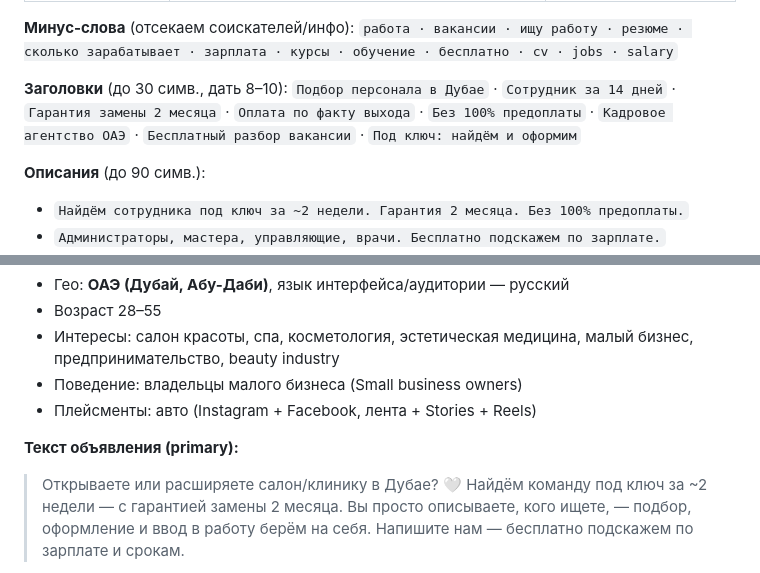
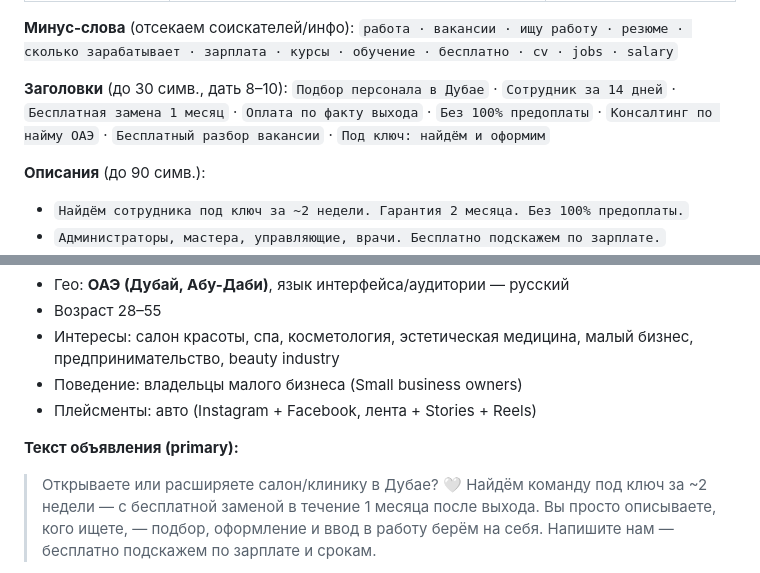
Before and after one commit to s11158/tlnt-hr, a Markdown page: TLNT-реклама-запуск.md, 2 parts joined by grey strips. Drawn GitHub-style.

Commit message:
Тексты рекламы и касаний: безопасные формулировки (консалтинг по найму, замена 1 месяц), без длинных тире
Co-Authored-By: Claude Opus 5.5 <noreply@anthropic.com>

```diff
--- a/TLNT-реклама-запуск.md
+++ b/TLNT-реклама-запуск.md
@@ -33,7 +33,7 @@
 **Минус-слова** (отсекаем соискателей/инфо): `работа · вакансии · ищу работу · резюме · сколько зарабатывает · зарплата · курсы · обучение · бесплатно · cv · jobs · salary`
 
 **Заголовки** (до 30 симв., дать 8–10):
-`Подбор персонала в Дубае` · `Сотрудник за 14 дней` · `Гарантия замены 2 месяца` · `Оплата по факту выхода` · `Без 100% предоплаты` · `Кадровое агентство ОАЭ` · `Бесплатный разбор вакансии` · `Под ключ: найдём и оформим`
+`Подбор персонала в Дубае` · `Сотрудник за 14 дней` · `Бесплатная замена 1 месяц` · `Оплата по факту выхода` · `Без 100% предоплаты` · `Консалтинг по найму ОАЭ` · `Бесплатный разбор вакансии` · `Под ключ: найдём и оформим`
 
 **Описания** (до 90 симв.):
 - `Найдём сотрудника под ключ за ~2 недели. Гарантия 2 месяца. Без 100% предоплаты.`
@@ -59,7 +59,7 @@
 
 **Текст объявления (primary):**
 > Открываете или расширяете салон/клинику в Дубае? 🤍
-> Найдём команду под ключ за ~2 недели — с гарантией замены 2 месяца.
+> Найдём команду под ключ за ~2 недели — с бесплатной заменой в течение 1 месяца после выхода.
 > Вы просто описываете, кого ищете, — подбор, оформление и ввод в работу берём на себя.
 > Напишите нам — бесплатно подскажем по зарплате и срокам.
 
```
Also changed, not shown: TLNT-тексты-касаний.md (+21 -21 lines).
